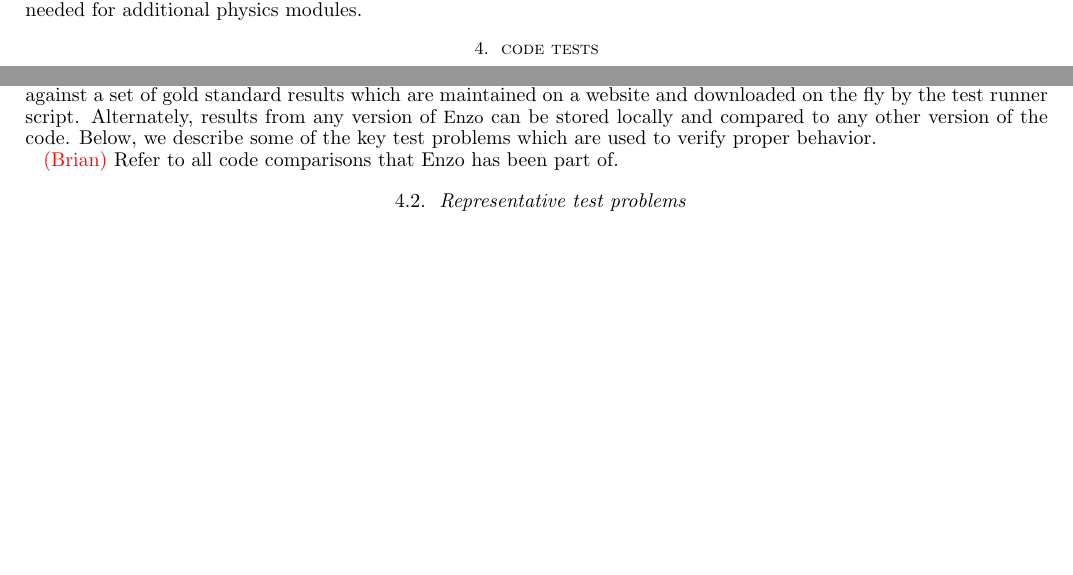
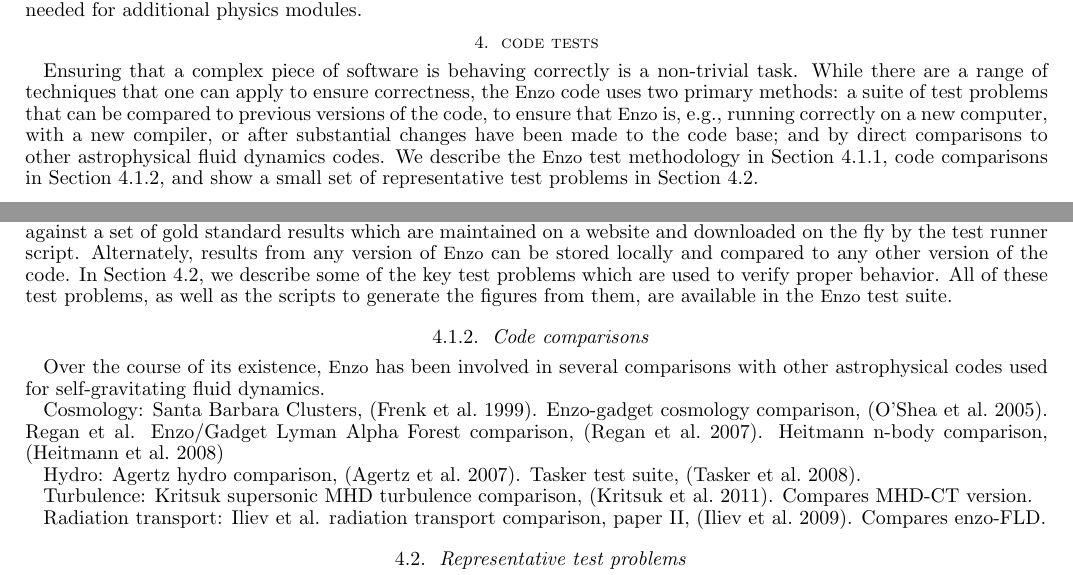
Before and after one commit to enzo-project/enzo-method-paper, a LaTeX document (ms.tex, which reads code-tests.tex): two parts of pages 27 and 28 of 37, joined at a grey line, cut so that both start at the same text, the shorter picture padded with empty space. Compiled offline with pdfLaTeX.

Commit message:
first crack at section on code comparisons.

```diff
--- a/code-tests.tex
+++ b/code-tests.tex
@@ -3,6 +3,18 @@
 \section{Code tests}
 \label{sec.tests}
 
+Ensuring that a complex piece of software is behaving correctly is a
+non-trivial task.  While there are a range of techniques that one can
+apply to ensure correctness, the \enzo\ code uses two primary methods:
+a suite of test problems that can be compared to previous versions of
+the code, to ensure that \enzo\ is, e.g., running correctly on a new
+computer, with a new compiler, or after substantial changes have been
+made to the code base; and by direct comparisons to other
+astrophysical fluid dynamics codes.  We describe the \enzo\ test
+methodology in Section~\ref{sec.tests.suite}, code comparisons in
+Section~\ref{sec.tests.compare}, and show a small set of
+representative test problems in Section~\ref{sec.tests.problems}.
+
 %%%%%%%%%%%%%%%%%%%%%%%%%%%%%%%%%%%%%%%%%%%%%%%%%%%%%%%%%%%%%%%%%%%%%%%%%%%%%
 \subsection{Verifying and validating the \enzo\ code}
 \label{sec.tests.vandv}
@@ -59,11 +74,37 @@
 results are compared against a set of gold standard results which are
 maintained on a website and downloaded on the fly by the test runner
 script.  Alternately, results from any version of \enzo\ can be stored
-locally and compared to any other version of the code.  Below, we
-describe some of the key test problems which are used to verify proper
-behavior.
+locally and compared to any other version of the code.  In
+Section~\ref{sec.tests.problems}, we describe some of the key test
+problems which are used to verify proper behavior.  All of these test
+problems, as well as the scripts to generate the figures from them,
+are available in the \enzo\ test suite.
 
-\red{(Brian)} Refer to all code comparisons that Enzo has been part of.
+\subsubsection{Code comparisons}
+\label{sec.tests.compare}
+
+Over the course of its existence, \enzo\ has been involved in several
+comparisons with other astrophysical codes used for self-gravitating
+fluid dynamics.
+
+Cosmology:
+Santa Barbara Clusters, \citep{SantaBarbara}.
+Enzo-gadget cosmology comparison, \citep{2005ApJS..160....1O}.
+Regan et al. Enzo/Gadget Lyman Alpha Forest comparison,
+\citep{2007MNRAS.374..196R}.
+Heitmann n-body comparison, \citep{2008CS&D....1a5003H}
+
+Hydro:
+Agertz hydro comparison, \citep{2007MNRAS.380..963A}.
+Tasker test suite, \citep{Tasker2008}.
+
+Turbulence:
+Kritsuk supersonic MHD turbulence comparison,
+\citep{2011ApJ...737...13K}.  Compares MHD-CT version.
+
+Radiation transport:
+Iliev et al. radiation transport comparison, paper II,
+\citep{IlievEtAl2009}.  Compares enzo-FLD.
 
 %%%%%%%%%%%%%%%%%%%%%%%%%%%%%%%%%%%%%%%%%%%%%%%%%%%%%%%%%%%%%%%%%%%%%%%%%%%%%
 \subsection{Representative test problems}
```
Also changed, not shown: ms.bib (+83 -0 lines), code-tests.tex (15 more changed lines).
